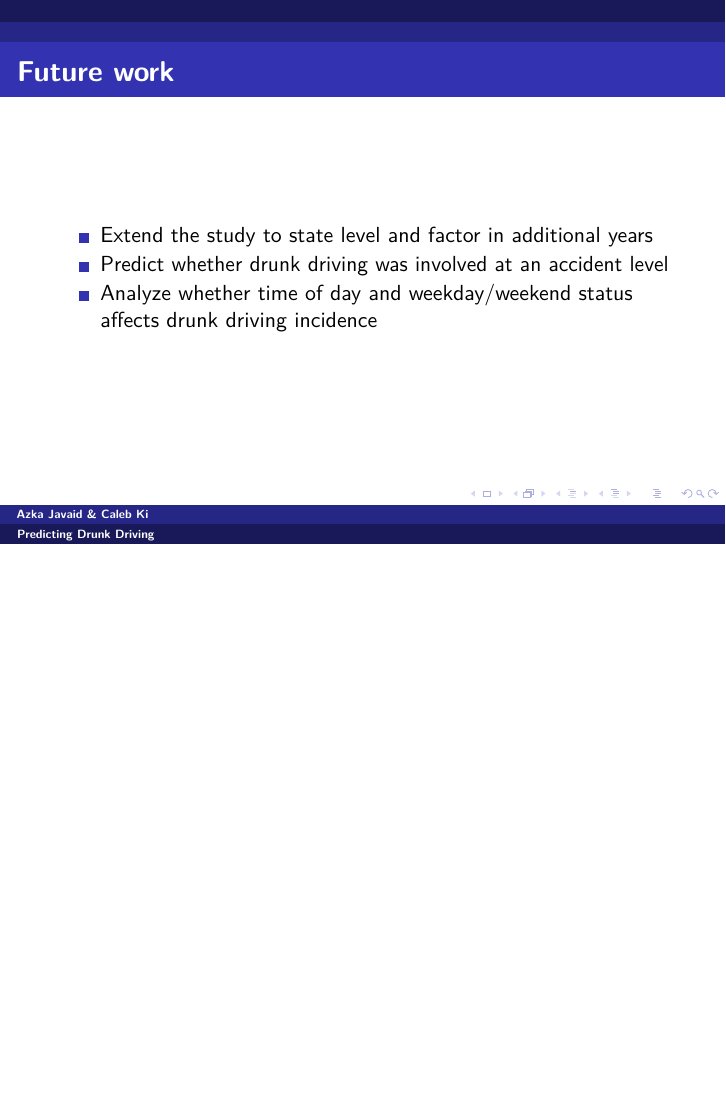
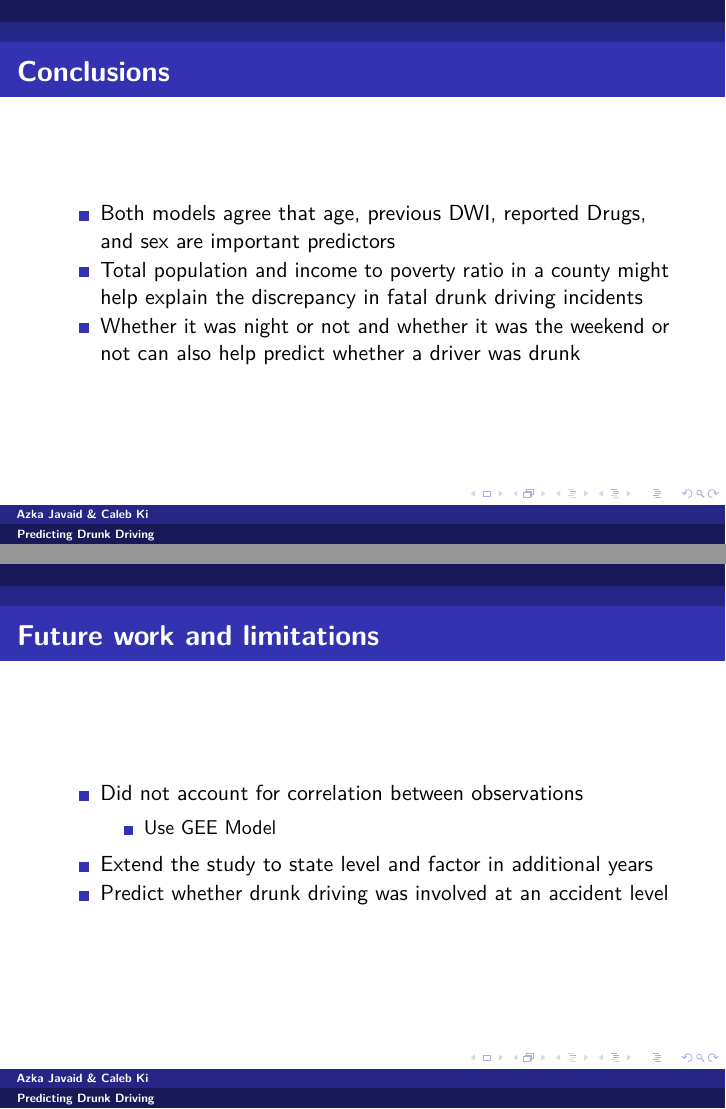
Before and after one commit to calebki/FARS-Project, an R Markdown document (FARS/PresentationSlides.Rmd): page 14 of 14 before the commit and pages 13 and 14 of 14 after it, the two joined at a grey line. The pictures show the output file FARS/PresentationSlides.pdf that the author committed with the source.

Commit message:
updated slides

```diff
--- a/FARS/PresentationSlides.Rmd
+++ b/FARS/PresentationSlides.Rmd
@@ -129,9 +129,13 @@ plot(perf, main="Random Forest ROC [Accuracy: 0.65]")
 
 # Conclusions
 
+- Both models agree that age, previous DWI, reported Drugs, and sex are important predictors
+- Total population and income to poverty ratio in a county might help explain the discrepancy in fatal drunk driving incidents
+- Whether it was night or not and whether it was the weekend or not can also help predict whether a driver was drunk
 
-# Future work
+# Future work and limitations
 
+- Did not account for correlation between observations
+    - Use GEE Model
 - Extend the study to state level and factor in additional years
 - Predict whether drunk driving was involved at an accident level
-- Analyze whether time of day and weekday/weekend status affects drunk driving incidence
```
Also changed, not shown: FARS/PresentationSlides.pdf.
